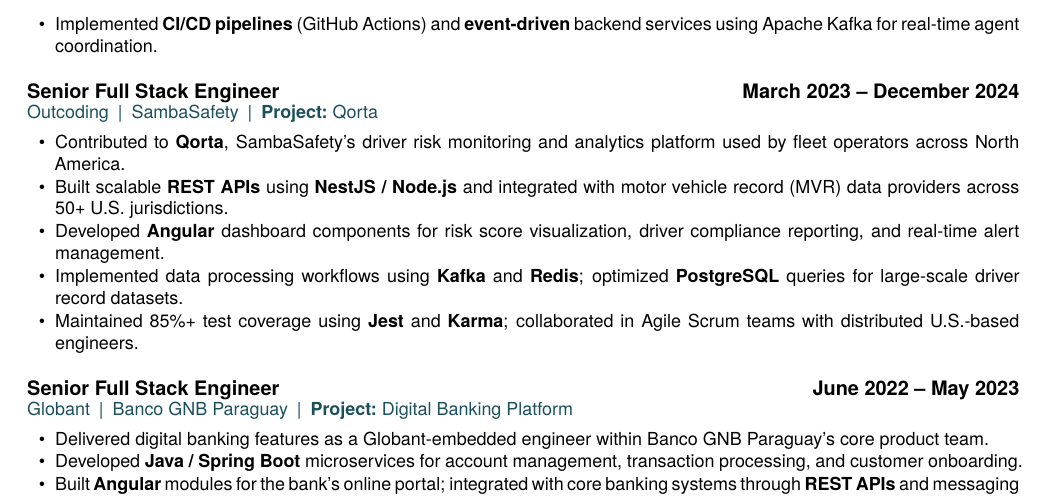
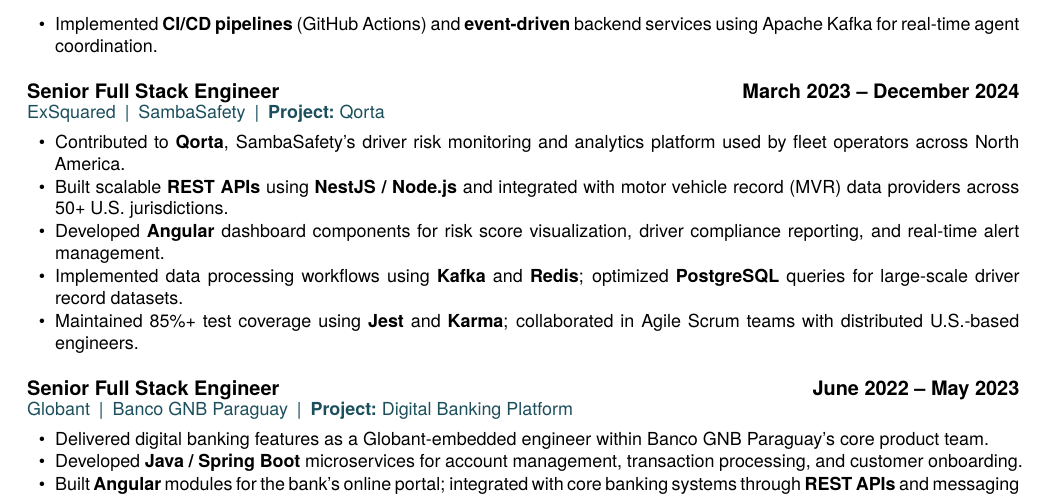
Before and after one commit to devLeonMat/cv-latex-leon-matias, a LaTeX CV (resume.tex, which reads sections/experience.tex): part of page 2 of 2, cut so that both start at the same text. Compiled offline with XeLaTeX.

Commit message:
fix(latex): rename Outcoding to ExSquared
Company rebranded (latam.exsquared.com). Also sync CLAUDE.md role
table with prior Fullstack Developer / HealthCare updates.

```diff
--- a/sections/experience.tex
+++ b/sections/experience.tex
@@ -71,11 +71,11 @@
 
 \vspace{4pt}
 
-%% ── 3. Outcoding / SambaSafety — Qorta  (March 2023 – Dec 2024)
+%% ── 3. ExSquared (formerly Outcoding) / SambaSafety — Qorta  (March 2023 – Dec 2024)
 %%  REVIEW: Replace bullets with exact content from your current CV.
 \cvEntryClient%
   {Senior Full Stack Engineer}%
-  {Outcoding}%
+  {ExSquared}%
   {SambaSafety}%
   {Qorta}%
   {March 2023 -- December 2024}
```
Also changed, not shown: .claude/CLAUDE.md.
